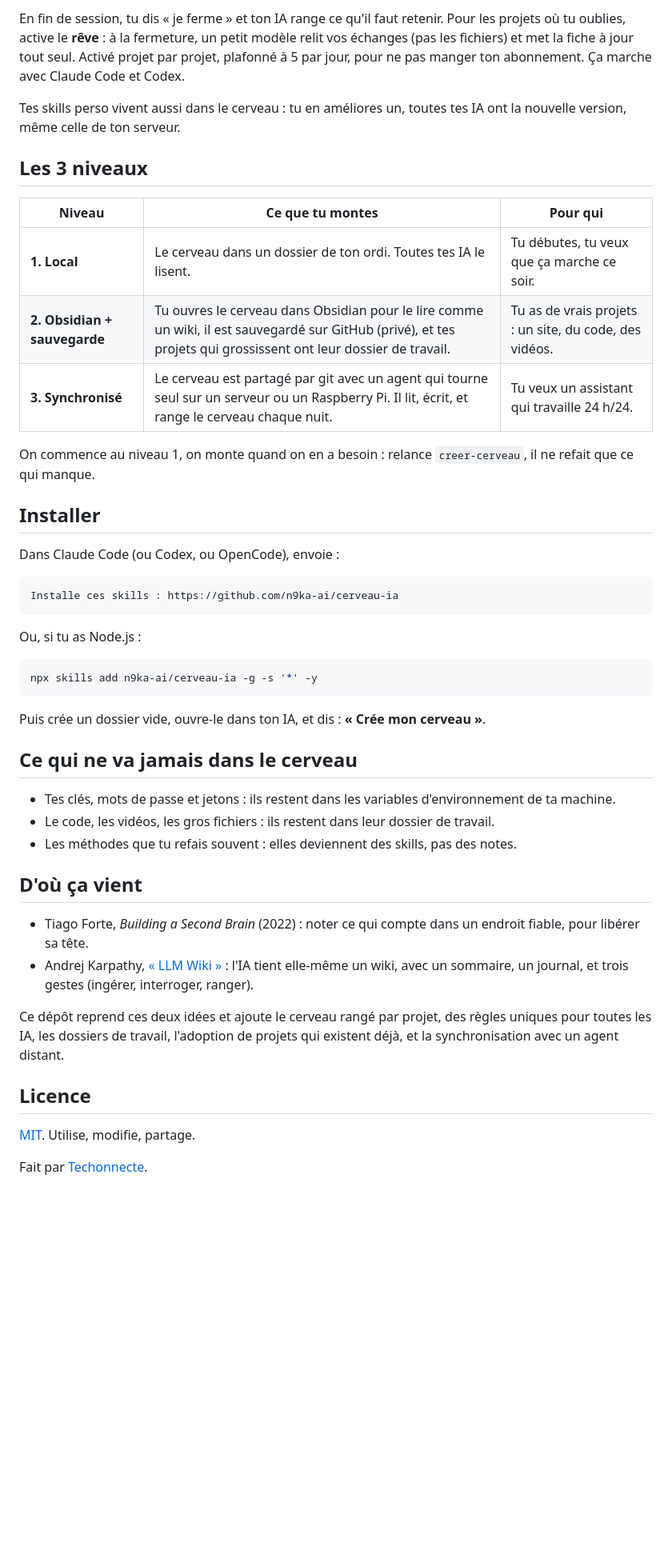
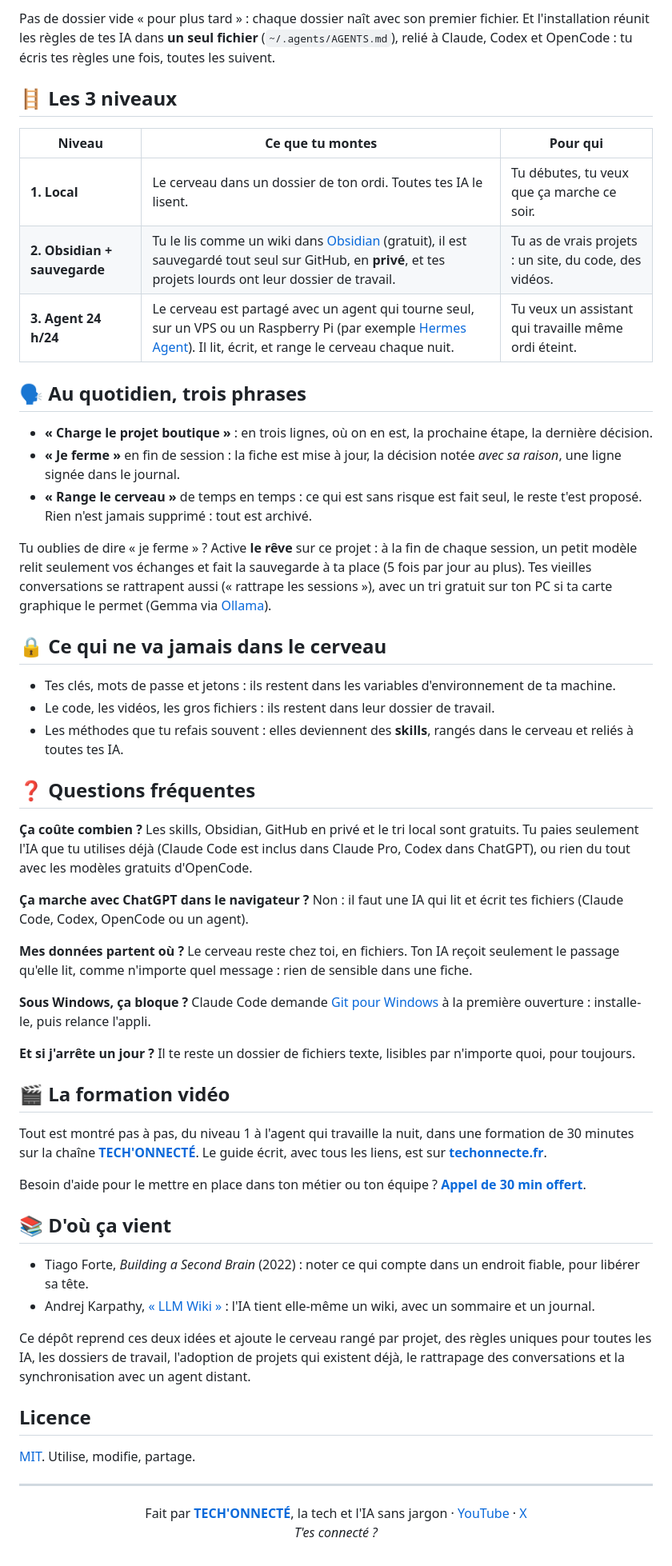
Before and after one commit to n9ka-ai/cerveau-ia, a Markdown page: README.md, the part around one of its changes. Shown at 80% size. GitHub-like rendering; blank space fills up the shorter version.

````diff
--- a/README.md
+++ b/README.md
@@ -30,50 +67,63 @@ cerveau/
 ```
 
-En fin de session, tu dis « je ferme » et ton IA range ce qu'il faut retenir. Pour les projets où tu oublies, active le **rêve** : à la fermeture, un petit modèle relit vos échanges (pas les fichiers) et met la fiche à jour tout seul. Activé projet par projet, plafonné à 5 par jour, pour ne pas manger ton abonnement. Ça marche avec Claude Code et Codex.
+Pas de dossier vide « pour plus tard » : chaque dossier naît avec son premier fichier. Et l'installation réunit les règles de tes IA dans **un seul fichier** (`~/.agents/AGENTS.md`), relié à Claude, Codex et OpenCode : tu écris tes règles une fois, toutes les suivent.
 
-Tes skills perso vivent aussi dans le cerveau : tu en améliores un, toutes tes IA ont la nouvelle version, même celle de ton serveur.
-
-## Les 3 niveaux
+## 🪜 Les 3 niveaux
 
 | Niveau | Ce que tu montes | Pour qui |
 | --- | --- | --- |
 | **1. Local** | Le cerveau dans un dossier de ton ordi. Toutes tes IA le lisent. | Tu débutes, tu veux que ça marche ce soir. |
-| **2. Obsidian + sauvegarde** | Tu ouvres le cerveau dans Obsidian pour le lire comme un wiki, il est sauvegardé sur GitHub (privé), et tes projets qui grossissent ont leur dossier de travail. | Tu as de vrais projets : un site, du code, des vidéos. |
-| **3. Synchronisé** | Le cerveau est partagé par git avec un agent qui tourne seul sur un serveur ou un Raspberry Pi. Il lit, écrit, et range le cerveau chaque nuit. | Tu veux un assistant qui travaille 24 h/24. |
+| **2. Obsidian + sauvegarde** | Tu le lis comme un wiki dans [Obsidian](https://obsidian.md) (gratuit), il est sauvegardé tout seul sur GitHub, en **privé**, et tes projets lourds ont leur dossier de travail. | Tu as de vrais projets : un site, du code, des vidéos. |
+| **3. Agent 24 h/24** | Le cerveau est partagé avec un agent qui tourne seul, sur un VPS ou un Raspberry Pi (par exemple [Hermes Agent](https://github.com/NousResearch/hermes-agent)). Il lit, écrit, et range le cerveau chaque nuit. | Tu veux un assistant qui travaille même ordi éteint. |
 
-On commence au niveau 1, on monte quand on en a besoin : relance `creer-cerveau`, il ne refait que ce qui manque.
+## 🗣️ Au quotidien, trois phrases
 
-## Installer
+- **« Charge le projet boutique »** : en trois lignes, où on en est, la prochaine étape, la dernière décision.
+- **« Je ferme »** en fin de session : la fiche est mise à jour, la décision notée *avec sa raison*, une ligne signée dans le journal.
+- **« Range le cerveau »** de temps en temps : ce qui est sans risque est fait seul, le reste t'est proposé. Rien n'est jamais supprimé : tout est archivé.
 
-Dans Claude Code (ou Codex, ou OpenCode), envoie :
+Tu oublies de dire « je ferme » ? Active **le rêve** sur ce projet : à la fin de chaque session, un petit modèle relit seulement vos échanges et fait la sauvegarde à ta place (5 fois par jour au plus). Tes vieilles conversations se rattrapent aussi (« rattrape les sessions »), avec un tri gratuit sur ton PC si ta carte graphique le permet (Gemma via [Ollama](https://ollama.com)).
 
-```text
-Installe ces skills : https://github.com/n9ka-ai/cerveau-ia
-```
-
-Ou, si tu as Node.js :
-
-```bash
-npx skills add n9ka-ai/cerveau-ia -g -s '*' -y
-```
-
-Puis crée un dossier vide, ouvre-le dans ton IA, et dis : **« Crée mon cerveau »**.
-
-## Ce qui ne va jamais dans le cerveau
+## 🔒 Ce qui ne va jamais dans le cerveau
 
 - Tes clés, mots de passe et jetons : ils restent dans les variables d'environnement de ta machine.
 - Le code, les vidéos, les gros fichiers : ils restent dans leur dossier de travail.
-- Les méthodes que tu refais souvent : elles deviennent des skills, pas des notes.
+- Les méthodes que tu refais souvent : elles deviennent des **skills**, rangés dans le cerveau et reliés à toutes tes IA.
 
-## D'où ça vient
+## ❓ Questions fréquentes
+
+**Ça coûte combien ?** Les skills, Obsidian, GitHub en privé et le tri local sont gratuits. Tu paies seulement l'IA que tu utilises déjà (Claude Code est inclus dans Claude Pro, Codex dans ChatGPT), ou rien du tout avec les modèles gratuits d'OpenCode.
+
+**Ça marche avec ChatGPT dans le navigateur ?** Non : il faut une IA qui lit et écrit tes fichiers (Claude Code, Codex, OpenCode ou un agent).
+
+**Mes données partent où ?** Le cerveau reste chez toi, en fichiers. Ton IA reçoit seulement le passage qu'elle lit, comme n'importe quel message : rien de sensible dans une fiche.
+
+**Sous Windows, ça bloque ?** Claude Code demande [Git pour Windows](https://git-scm.com/download/win) à la première ouverture : installe-le, puis relance l'appli.
+
+**Et si j'arrête un jour ?** Il te reste un dossier de fichiers texte, lisibles par n'importe quoi, pour toujours.
+
+## 🎬 La formation vidéo
+
+Tout est montré pas à pas, du niveau 1 à l'agent qui travaille la nuit, dans une formation de 30 minutes sur la chaîne **[TECH'ONNECTÉ](https://www.youtube.com/@techonnecte)**. Le guide écrit, avec tous les liens, est sur **[techonnecte.fr](https://techonnecte.fr)**.
+
+Besoin d'aide pour le mettre en place dans ton métier ou ton équipe ? **[Appel de 30 min offert](https://techonnecte.fr/accompagnement/)**.
+
+## 📚 D'où ça vient
 
 - Tiago Forte, *Building a Second Brain* (2022) : noter ce qui compte dans un endroit fiable, pour libérer sa tête.
-- Andrej Karpathy, [« LLM Wiki »](https://gist.github.com/karpathy/442a6bf555914893e9891c11519de94f) : l'IA tient elle-même un wiki, avec un sommaire, un journal, et trois gestes (ingérer, interroger, ranger).
+- Andrej Karpathy, [« LLM Wiki »](https://gist.github.com/karpathy/442a6bf555914893e9891c11519de94f) : l'IA tient elle-même un wiki, avec un sommaire et un journal.
 
-Ce dépôt reprend ces deux idées et ajoute le cerveau rangé par projet, des règles uniques pour toutes les IA, les dossiers de travail, l'adoption de projets qui existent déjà, et la synchronisation avec un agent distant.
+Ce dépôt reprend ces deux idées et ajoute le cerveau rangé par projet, des règles uniques pour toutes les IA, les dossiers de travail, l'adoption de projets qui existent déjà, le rattrapage des conversations et la synchronisation avec un agent distant.
 
 ## Licence
 
 [MIT](LICENSE). Utilise, modifie, partage.
 
-Fait par [Techonnecte](https://techonnecte.fr).
+---
+
+<p align="center">
+  Fait par <a href="https://techonnecte.fr"><b>TECH'ONNECTÉ</b></a>, la tech et l'IA sans jargon ·
+  <a href="https://www.youtube.com/@techonnecte">YouTube</a> ·
+  <a href="https://x.com/TECHONNECTE">X</a><br>
+  <i>T'es connecté ?</i>
+</p>
````
Also changed, not shown: other parts of README.md (+55 -18 lines), docs/banniere.jpg (added), 1 other file.
